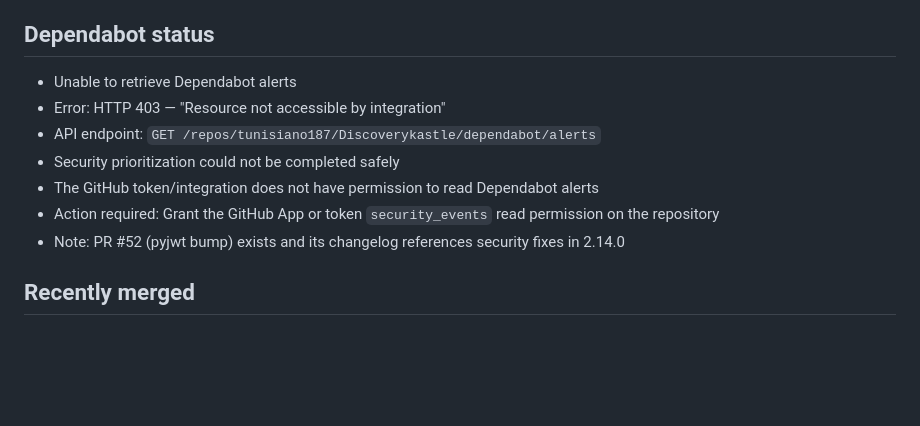
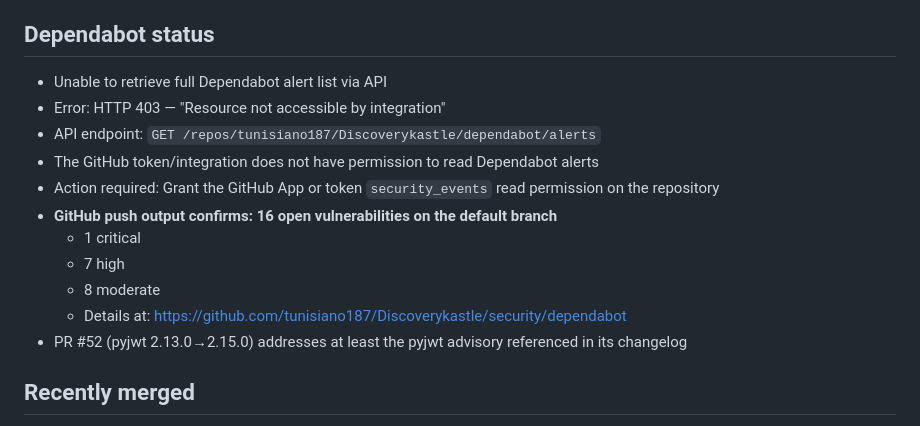
Before and after one commit to tunisiano187/Discoverykastle, a Markdown page: .claude/roadmap.md, the part around the change. Drawn GitHub-style; blank space fills up the shorter version.

Commit message:
docs(roadmap): record 16 open vulnerabilities confirmed via GitHub push output
Git push output revealed 1 critical, 7 high, 8 moderate vulnerabilities on the
default branch (https://github.com/tunisiano187/Discoverykastle/security/dependabot).
Dependabot REST API still returns 403 so individual alert details are unavailable.
Security review is blocked pending security_events permission grant.

Co-Authored-By: Claude Sonnet 4.6 <noreply@anthropic.com>
Claude-Session: https://claude.ai/code/session_012knp2maTUo5LyEo42ZVw8w

```diff
--- a/.claude/roadmap.md
+++ b/.claude/roadmap.md
@@ -14,13 +14,17 @@ Last updated: 2026-10-04
 
 ## Dependabot status
 
-- Unable to retrieve Dependabot alerts
+- Unable to retrieve full Dependabot alert list via API
 - Error: HTTP 403 — "Resource not accessible by integration"
 - API endpoint: `GET /repos/tunisiano187/Discoverykastle/dependabot/alerts`
-- Security prioritization could not be completed safely
 - The GitHub token/integration does not have permission to read Dependabot alerts
 - Action required: Grant the GitHub App or token `security_events` read permission on the repository
-- Note: PR #52 (pyjwt bump) exists and its changelog references security fixes in 2.14.0
+- **GitHub push output confirms: 16 open vulnerabilities on the default branch**
+  - 1 critical
+  - 7 high
+  - 8 moderate
+  - Details at: https://github.com/tunisiano187/Discoverykastle/security/dependabot
+- PR #52 (pyjwt 2.13.0→2.15.0) addresses at least the pyjwt advisory referenced in its changelog
 
 ## Recently merged
 
```
